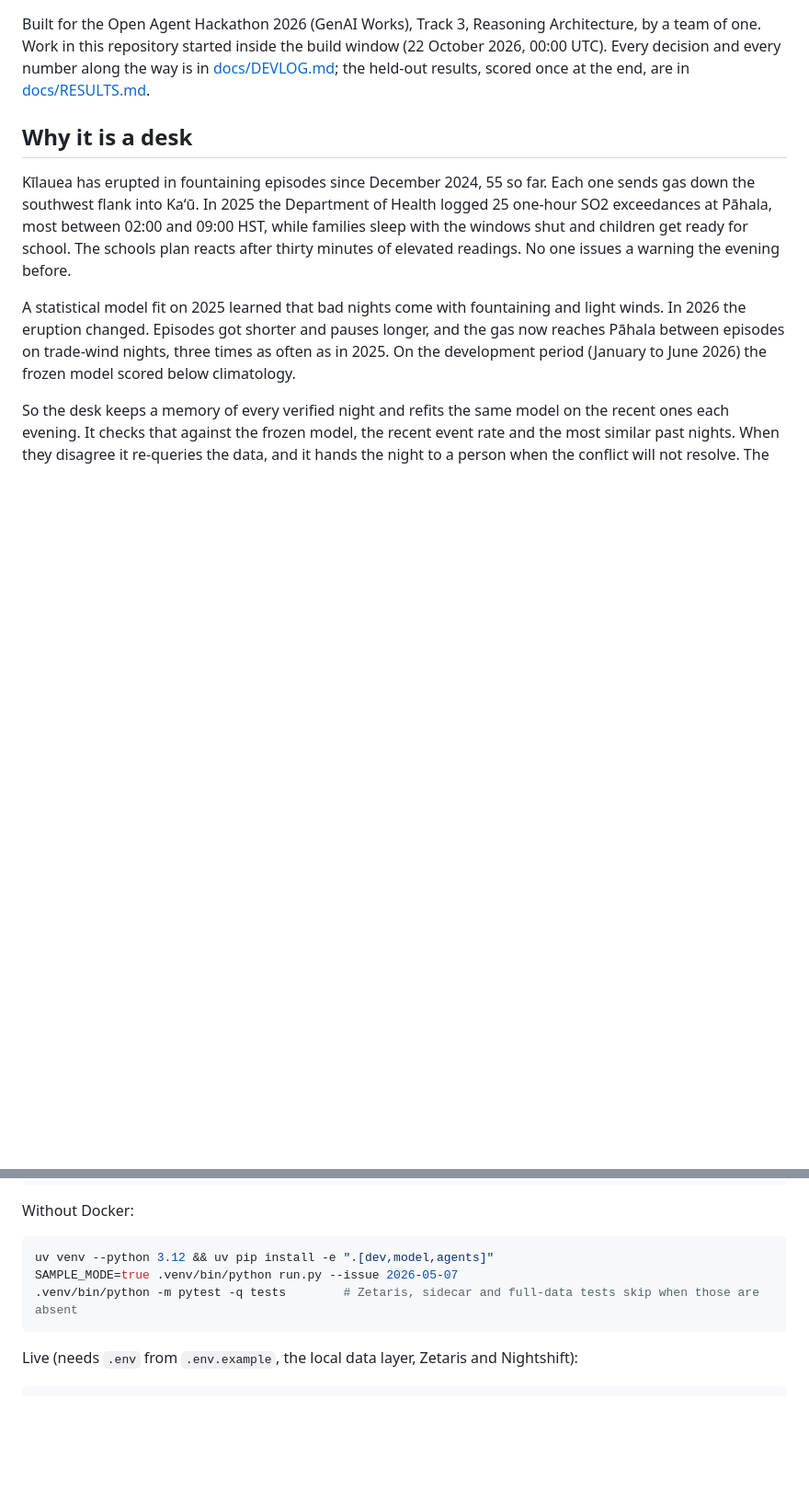
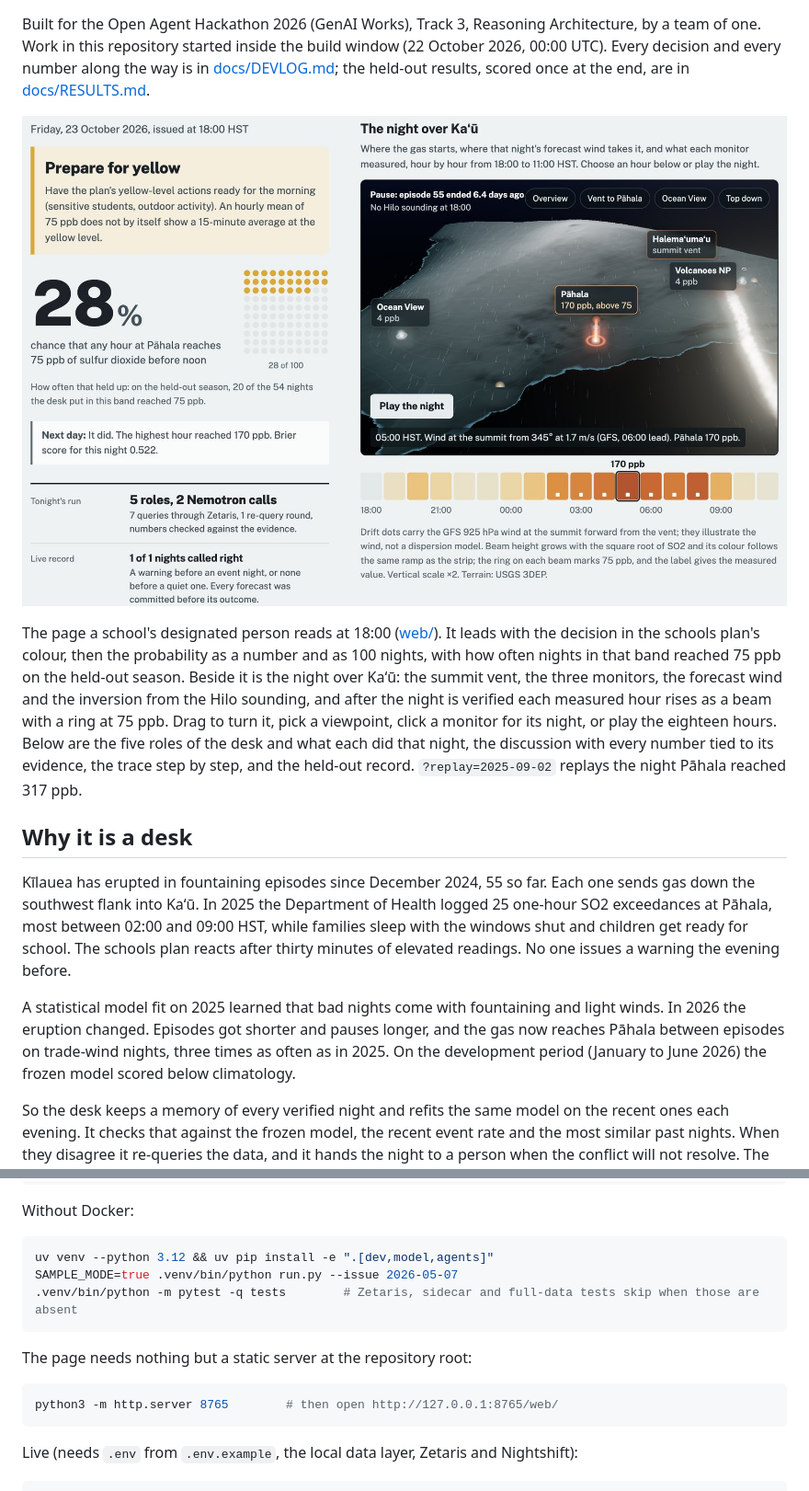
Before and after one commit to zeyusuntt/vog-desk, a Markdown page: README.md, 2 parts joined by grey strips. Shown: that part at 92% size. Rendered like a GitHub page; pictures changed too: docs/figures/page.jpg (added); blank space fills up the shorter version.

Commit message:
README opens with the page: a screenshot, what is on it, and how to serve it

````diff
--- a/README.md
+++ b/README.md
@@ -3,6 +3,10 @@
 A forecast desk for volcanic smog (vog) at Pāhala, Hawaiʻi Island. Every evening at 18:00 HST it answers one question: **between now and noon tomorrow, will any hour at the Pāhala monitor reach 75 ppb of sulfur dioxide?** It gives a calibrated probability, a recommendation that follows the 2018 Hawaiʻi Schools SO2 Action Plan, and a discussion in which every number points at the evidence it came from. The next day it checks itself against the monitor, remembers the night, and tells its memory which analogs helped.
 
 Built for the Open Agent Hackathon 2026 (GenAI Works), Track 3, Reasoning Architecture, by a team of one. Work in this repository started inside the build window (22 October 2026, 00:00 UTC). Every decision and every number along the way is in [docs/DEVLOG.md](docs/DEVLOG.md); the held-out results, scored once at the end, are in [docs/RESULTS.md](docs/RESULTS.md).
+
+![The page for 23 October 2026: prepare for yellow, a 28% chance shown as a number and as 28 of 100 dots, and the night over Kaʻū with each monitor's measured hour as a beam](docs/figures/page.jpg)
+
+The page a school's designated person reads at 18:00 ([web/](web/README.md)). It leads with the decision in the schools plan's colour, then the probability as a number and as 100 nights, with how often nights in that band reached 75 ppb on the held-out season. Beside it is the night over Kaʻū: the summit vent, the three monitors, the forecast wind and the inversion from the Hilo sounding, and after the night is verified each measured hour rises as a beam with a ring at 75 ppb. Drag to turn it, pick a viewpoint, click a monitor for its night, or play the eighteen hours. Below are the five roles of the desk and what each did that night, the discussion with every number tied to its evidence, the trace step by step, and the held-out record. `?replay=2025-09-02` replays the night Pāhala reached 317 ppb.
 
 ## Why it is a desk
 
@@ -97,6 +101,12 @@ SAMPLE_MODE=true .venv/bin/python run.py --issue 2026-05-07
 .venv/bin/python -m pytest -q tests        # Zetaris, sidecar and full-data tests skip when those are absent
 ```
 
+The page needs nothing but a static server at the repository root:
+
+```bash
+python3 -m http.server 8765        # then open http://127.0.0.1:8765/web/
+```
+
 Live (needs `.env` from `.env.example`, the local data layer, Zetaris and Nightshift):
 
 ```bash
````
